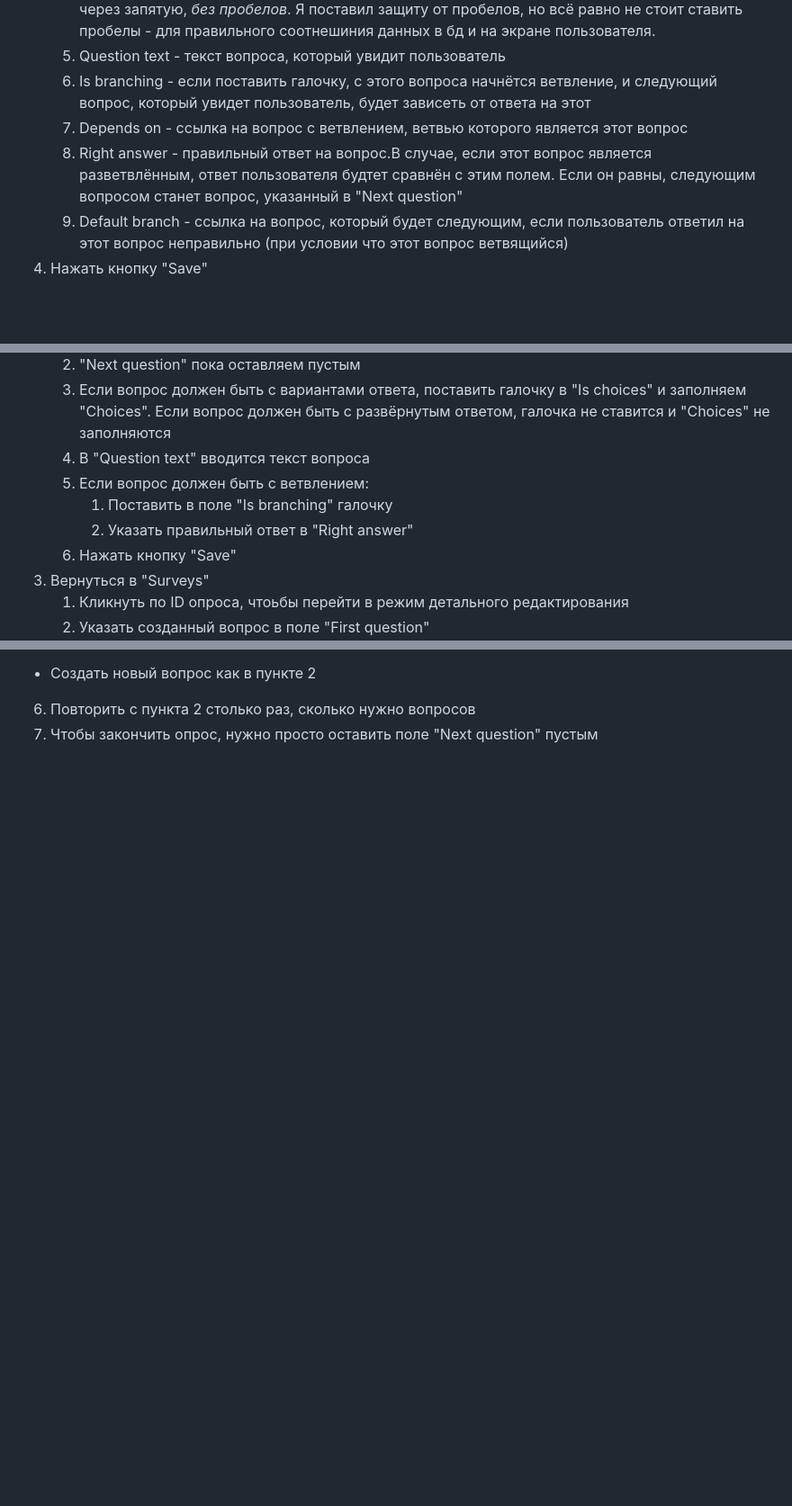
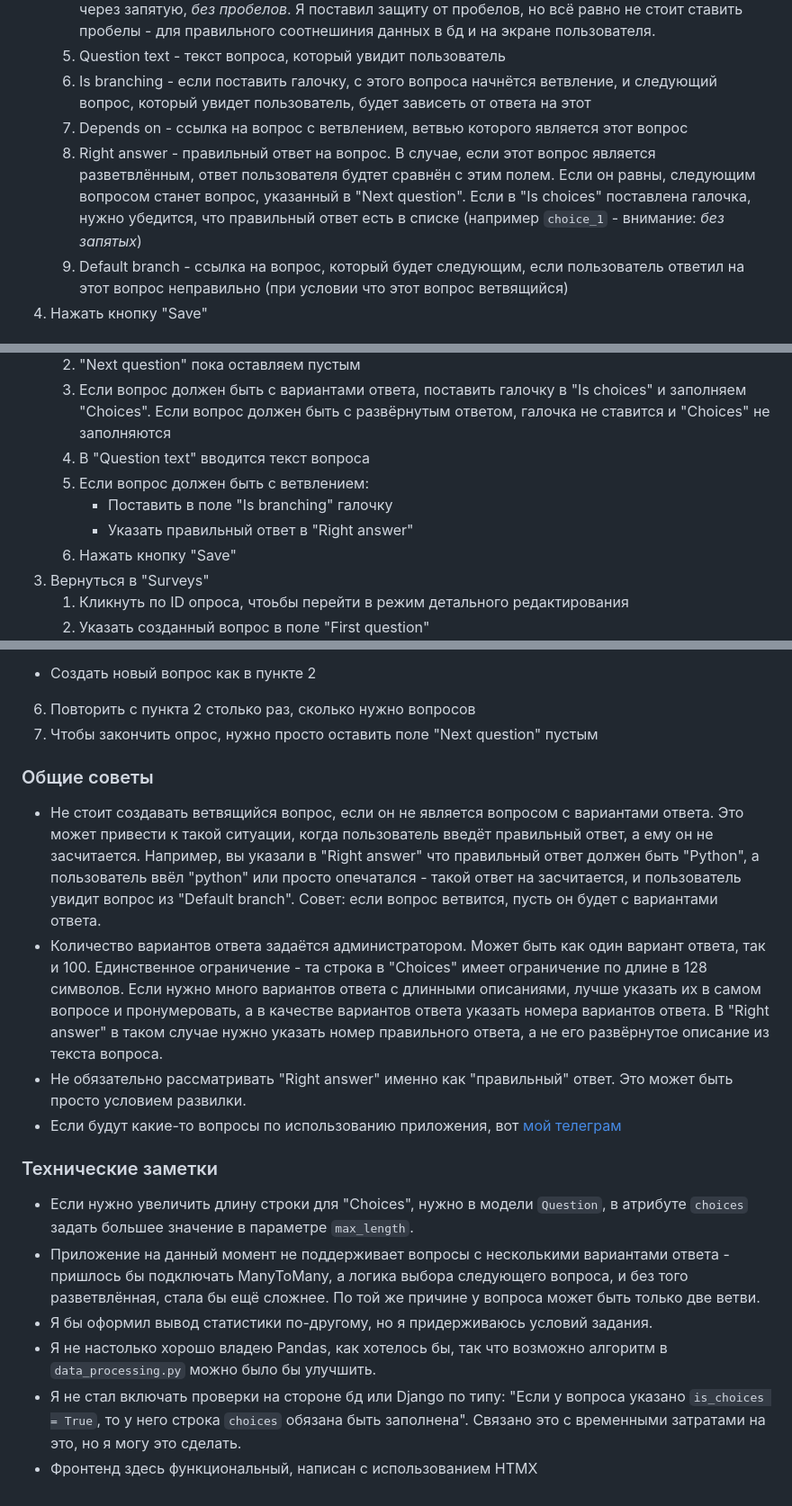
Before and after one commit to PavelUmanskiy/django_test, a Markdown page: README.md, 3 parts joined by grey strips. Shown at 90% size. Drawn GitHub-style; blank space fills up the shorter version.

```diff
--- a/README.md
+++ b/README.md
@@ -79,7 +79,7 @@ DB_USER_PASSWORD=x4
     5. Question text - текст вопроса, который увидит пользователь
     6. Is branching - если поставить галочку, с этого вопроса начнётся ветвление, и следующий вопрос, который увидет пользователь, будет зависеть от ответа на этот
     7. Depends on - ссылка на вопрос с ветвлением, ветвью которого является этот вопрос
-    8. Right answer - правильный ответ на вопрос.В случае, если этот вопрос является разветвлённым, ответ пользователя будтет сравнён с этим полем. Если он равны, следующим вопросом станет вопрос, указанный в "Next question"
+    8. Right answer - правильный ответ на вопрос. В случае, если этот вопрос является разветвлённым, ответ пользователя будтет сравнён с этим полем. Если он равны, следующим вопросом станет вопрос, указанный в "Next question". Если в "Is choices" поставлена галочка, нужно убедится, что правильный ответ есть в списке (например `choice_1` - внимание: *без запятых*)
     9. Default branch - ссылка на вопрос, который будет следующим, если пользователь ответил на этот вопрос неправильно (при условии что этот вопрос ветвящийся)
 4. Нажать кнопку "Save"
 
@@ -116,8 +116,8 @@ DB_USER_PASSWORD=x4
     3. Если вопрос должен быть с вариантами ответа, поставить галочку в "Is choices" и заполняем "Choices". Если вопрос должен быть с развёрнутым ответом, галочка не ставится и "Choices" не заполняются
     4. В "Question text" вводится текст вопроса
     5. Если вопрос должен быть с ветвлением:
-        1. Поставить в поле "Is branching" галочку
-        2. Указать правильный ответ в "Right answer"
+        * Поставить в поле "Is branching" галочку
+        * Указать правильный ответ в "Right answer"
     6. Нажать кнопку "Save"
 3. Вернуться в "Surveys"
     1. Кликнуть по ID опроса, чтоьбы перейти в режим детального редактирования
@@ -137,3 +137,19 @@ DB_USER_PASSWORD=x4
 * Создать новый вопрос как в пункте 2
 6. Повторить с пункта 2 столько раз, сколько нужно вопросов
 7. Чтобы закончить опрос, нужно просто оставить поле "Next question" пустым
+
+### Общие советы
+
+* Не стоит создавать ветвящийся вопрос, если он не является вопросом с вариантами ответа. Это может привести к такой ситуации, когда пользователь введёт правильный ответ, а ему он не засчитается. Например, вы указали в "Right answer" что правильный ответ должен быть "Python", а пользователь ввёл "python" или просто опечатался - такой ответ на засчитается, и пользователь увидит вопрос из "Default branch". Совет: если вопрос ветвится, пусть он будет с вариантами ответа.
+* Количество вариантов ответа задаётся администратором. Может быть как один вариант ответа, так и 100. Единственное ограничение - та строка в "Choices" имеет ограничение по длине в 128 символов. Если нужно много вариантов ответа с длинными описаниями, лучше указать их в самом вопросе и пронумеровать, а в качестве вариантов ответа указать номера вариантов ответа. В "Right answer" в таком случае нужно указать номер правильного ответа, а не его развёрнутое описание из текста вопроса.
+* Не обязательно рассматривать "Right answer" именно как "правильный" ответ. Это может быть просто условием развилки.
+* Если будут какие-то вопросы по использованию приложения, вот [мой телеграм](https://t.me/misty_light)
+
+### Технические заметки
+
+* Если нужно увеличить длину строки для "Choices", нужно в модели `Question`, в атрибуте `choices` задать большее значение в параметре `max_length`.
+* Приложение на данный момент не поддерживает вопросы с несколькими вариантами ответа - пришлось бы подключать ManyToMany, а логика выбора следующего вопроса, и без того разветвлённая, стала бы ещё сложнее. По той же причине у вопроса может быть только две ветви.
+* Я бы оформил вывод статистики по-другому, но я придерживаюсь условий задания.
+* Я не настолько хорошо владею Pandas, как хотелось бы, так что возможно алгоритм в `data_processing.py` можно было бы улучшить.
+* Я не стал включать проверки на стороне бд или Django по типу: "Если у вопроса указано `is_choices = True`, то у него строка `choices` обязана быть заполнена". Связано это с временными затратами на это, но я могу это сделать.
+* Фронтенд здесь функциональный, написан с использованием HTMX
```
